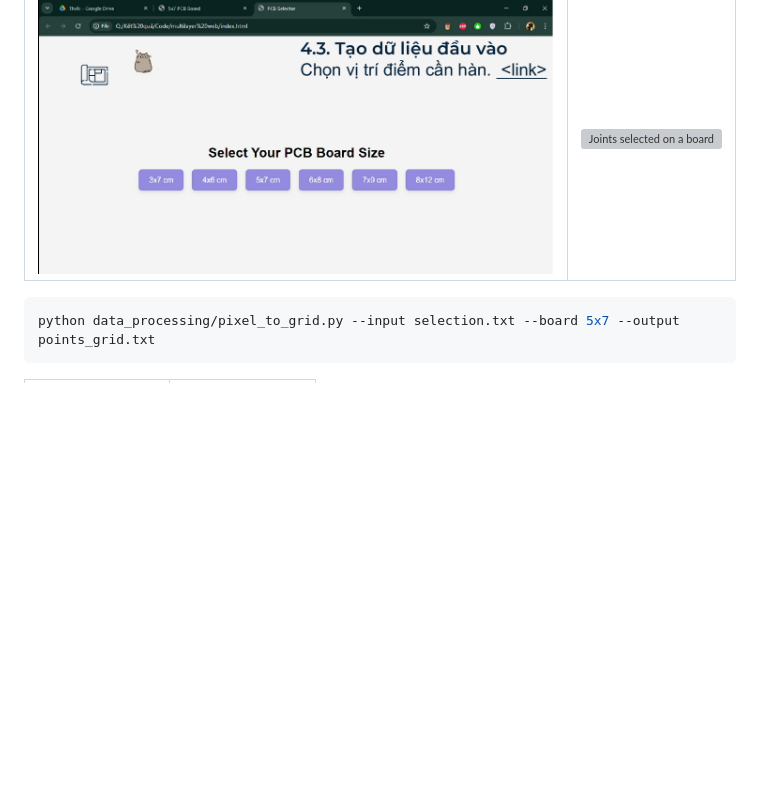
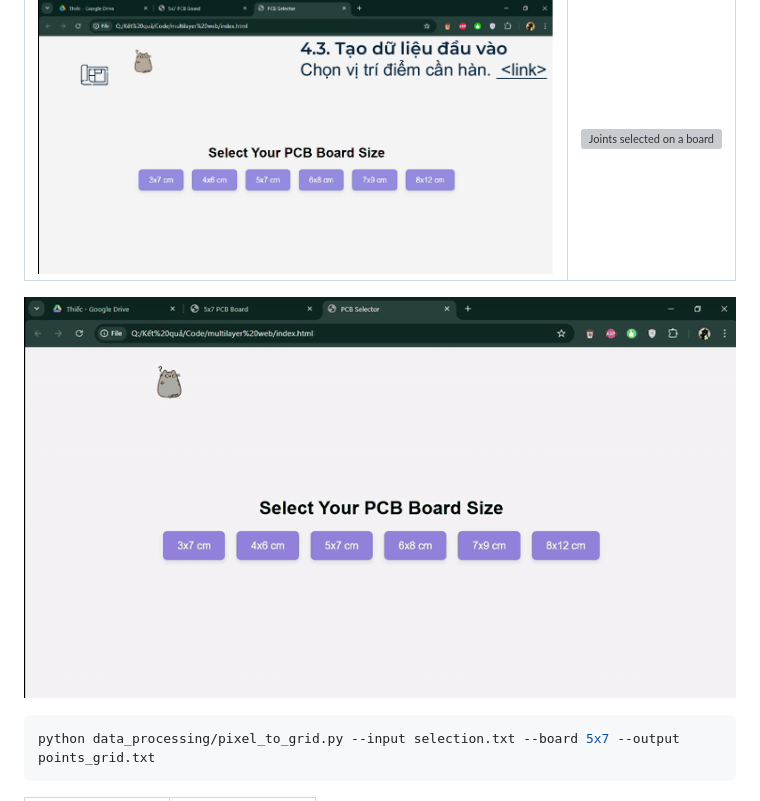
Before and after one commit to nht-cyb/yumi-automatic-soldering-thd, a Markdown page: README.md, the part around one of its changes. Rendered like a GitHub page; pictures changed too: docs/gifs/web_selector.gif (added); blank space fills up the shorter version; grey boxes are pictures that could not be loaded.

Commit message:
Add GIFs of joint selection, robot motion and soldering
Co-Authored-By: Claude Opus 5.5 <noreply@anthropic.com>

````diff
--- a/README.md
+++ b/README.md
@@ -192,6 +196,8 @@ Open `web_pcb_selector/index.html` and choose a board size (3×7, 4×6, 5×7, 6
 | Board size menu | Selecting joints |
 | --- | --- |
 | ![Board size menu of the web selector](docs/images/pcb_selector.png) | ![Joints selected on a board](docs/images/pcb_boards.png) |
+
+![Choosing a 5×7 cm board and selecting rows of joints in the web selector (1.5× speed)](docs/gifs/web_selector.gif)
 
 ```bash
 python data_processing/pixel_to_grid.py --input selection.txt --board 5x7 --output points_grid.txt
````
Also changed, not shown: other parts of README.md (+8 -0 lines), 3 other files.
